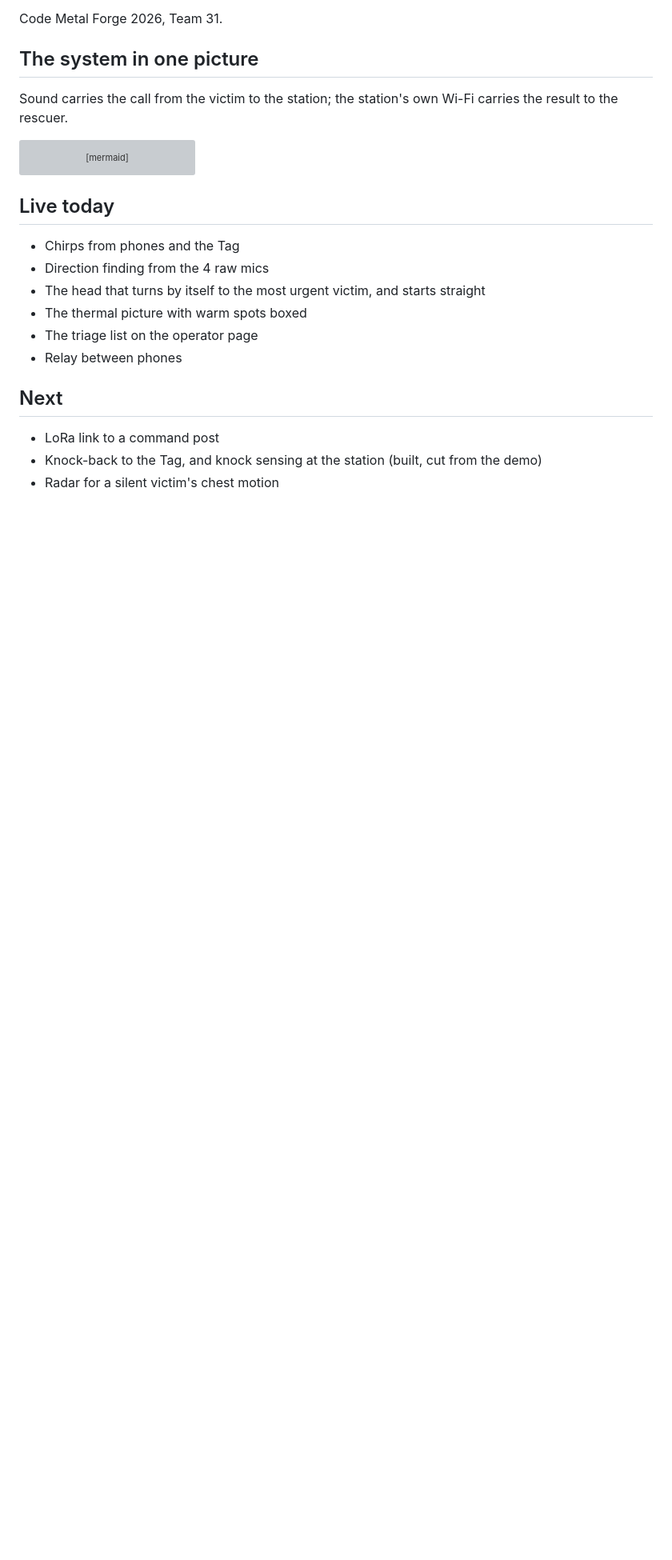
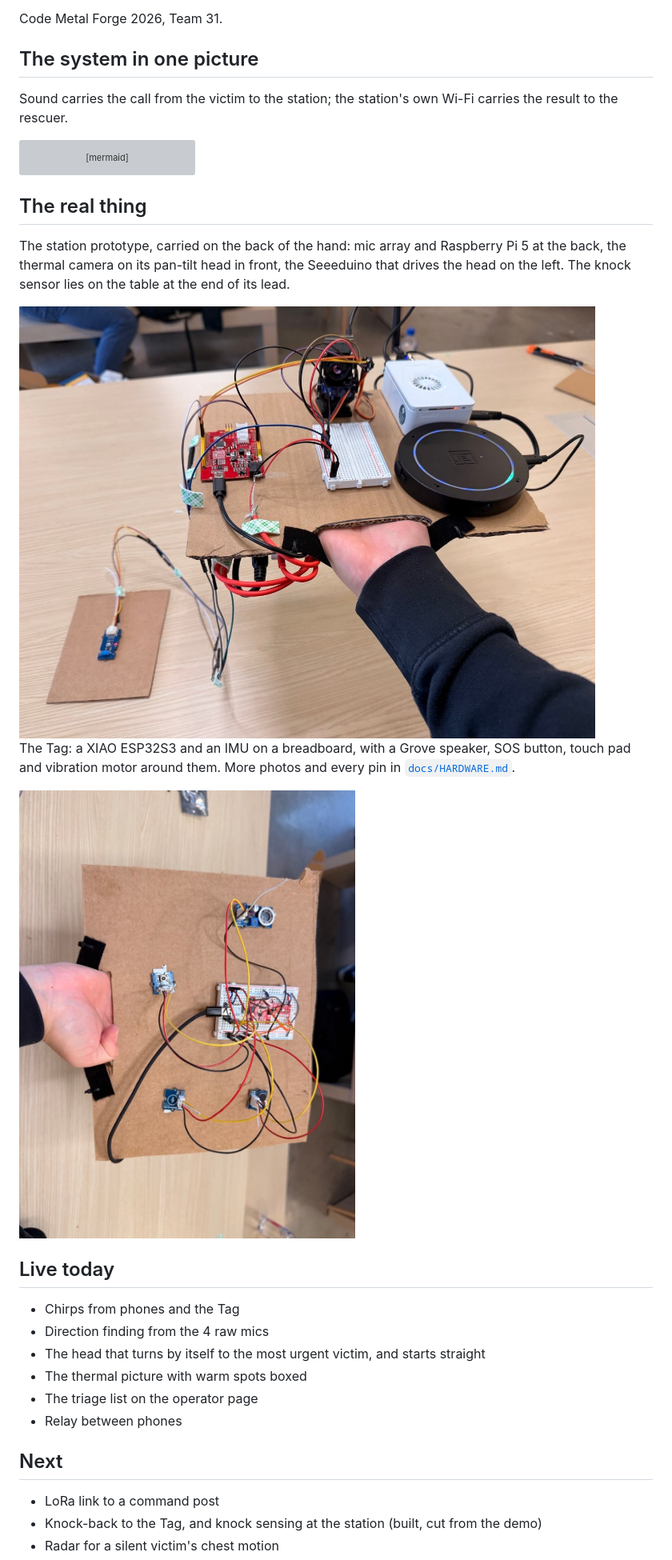
Before and after one commit to CodeMetalForge-Hackathon/Team-31-Heimdall, a Markdown page: README.md, the part around the change. Shown at 80% size. GitHub-like rendering; pictures changed too: docs/photos/station-side.jpg (added), docs/photos/tag.jpg (added); blank space fills up the shorter version; grey boxes are pictures that could not be loaded.

Commit message:
docs: photos of the station and the Tag, with captions
Co-Authored-By: Claude Fable 5.1 <noreply@anthropic.com>
Claude-Session: https://claude.ai/code/session_011CbnZa1sMP4ePuuudxTAqU

````diff
--- a/README.md
+++ b/README.md
@@ -26,6 +26,16 @@ flowchart LR
     T -- sound --> M
     PI -- station Wi-Fi HEIMDALL --> O
 ```
+
+## The real thing
+
+The station prototype, carried on the back of the hand: mic array and Raspberry Pi 5 at the back, the thermal camera on its pan-tilt head in front, the Seeeduino that drives the head on the left. The knock sensor lies on the table at the end of its lead.
+
+<img src="docs/photos/station-side.jpg" width="720" alt="Heimdall station prototype carried on the hand: mic array, Raspberry Pi 5, thermal camera on a pan-tilt head, Seeeduino">
+
+The Tag: a XIAO ESP32S3 and an IMU on a breadboard, with a Grove speaker, SOS button, touch pad and vibration motor around them. More photos and every pin in [`docs/HARDWARE.md`](docs/HARDWARE.md).
+
+<img src="docs/photos/tag.jpg" width="540" alt="Heimdall Tag prototype: XIAO ESP32S3 and IMU on a breadboard with Grove speaker, button, touch pad and vibration motor">
 
 ## Live today
 
````
Also changed, not shown: docs/HARDWARE.md (+18 -0 lines), docs/photos/station-top-2.jpg (added), docs/photos/station-top.jpg (added).
